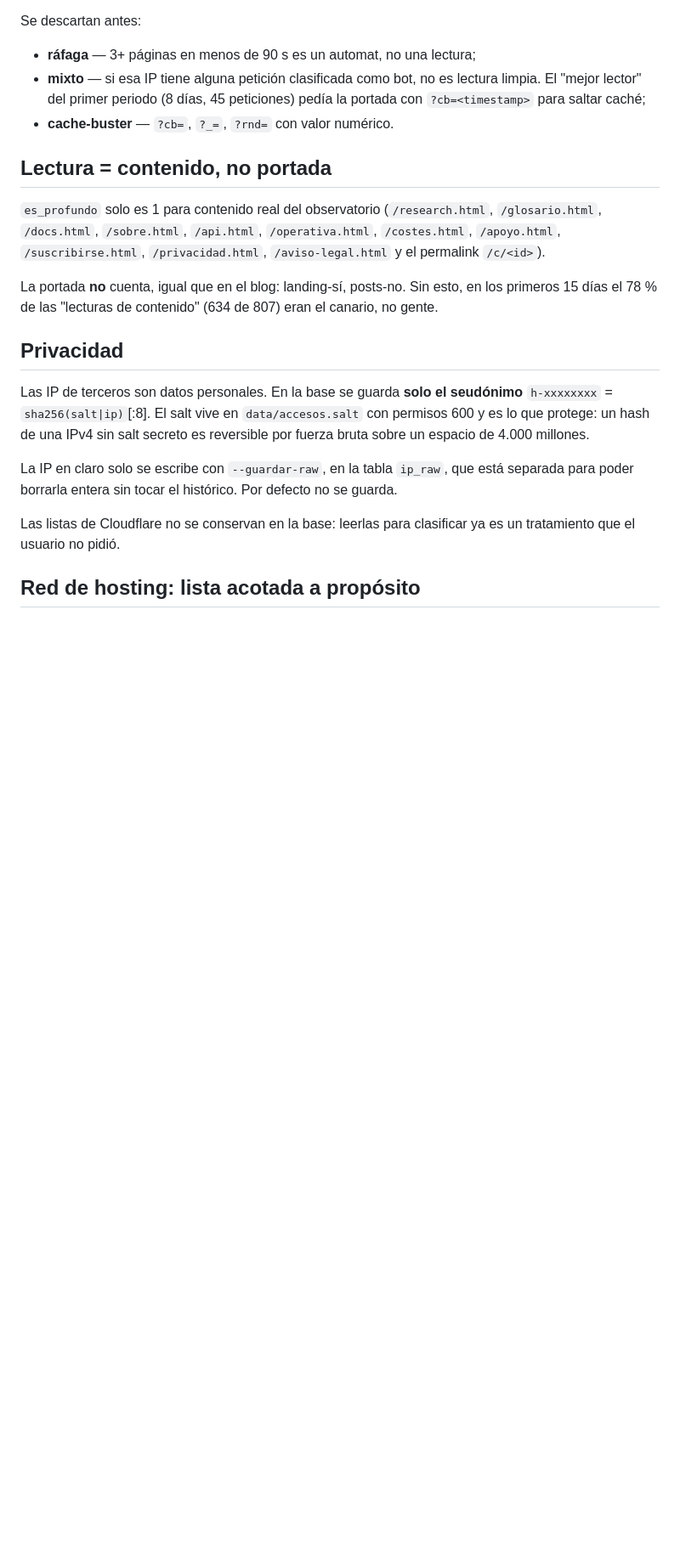
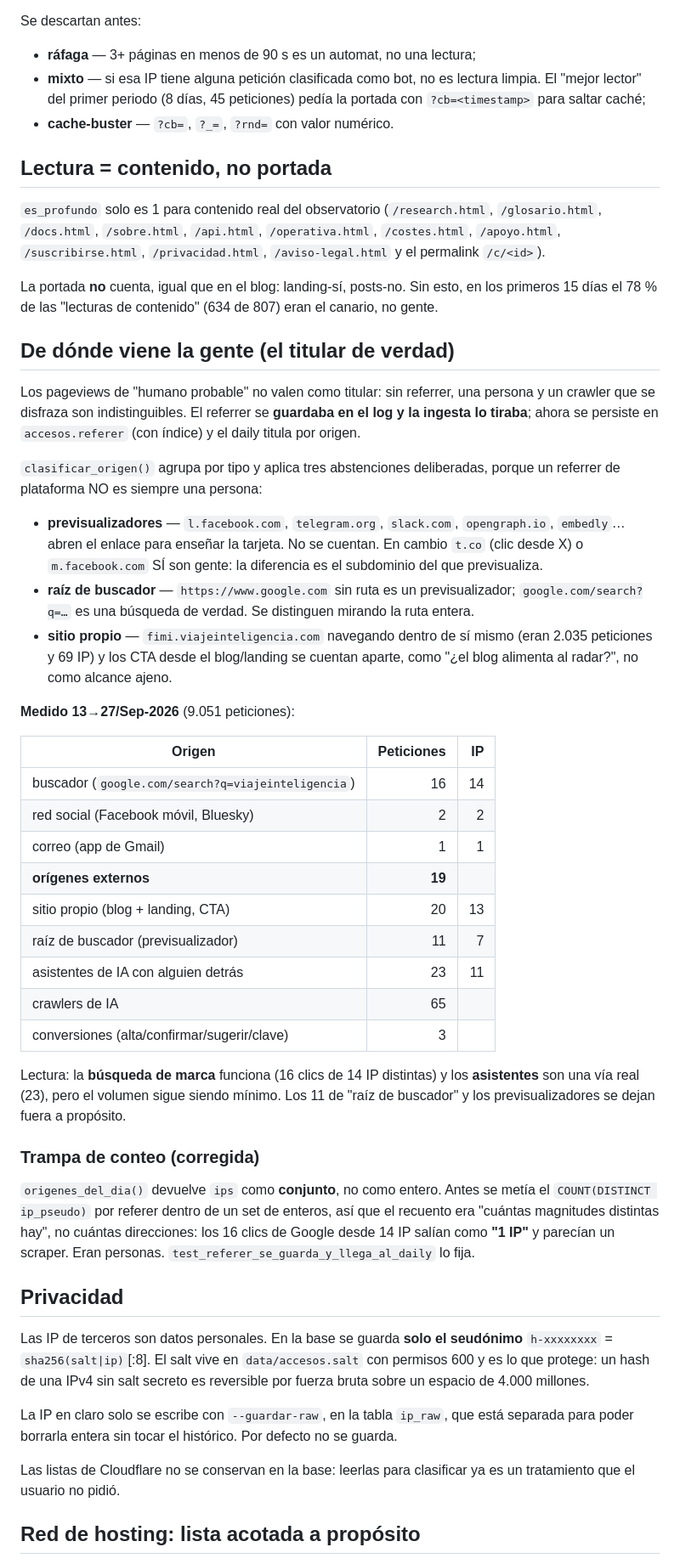
Before and after one commit to mcasrom/hybrid-fimi-radar, a Markdown page: docs/ACCESOS.md, the part around one of its changes. Shown at 85% size. GitHub-like rendering; blank space fills up the shorter version.

```diff
--- a/docs/ACCESOS.md
+++ b/docs/ACCESOS.md
@@ -73,6 +110,53 @@ Se descartan antes:
 La portada **no** cuenta, igual que en el blog: landing-sí, posts-no. Sin esto,
 en los primeros 15 días el 78 % de las "lecturas de contenido" (634 de 807) eran
 el canario, no gente.
+
+## De dónde viene la gente (el titular de verdad)
+
+Los pageviews de "humano probable" no valen como titular: sin referrer, una
+persona y un crawler que se disfraza son indistinguibles. El referrer se
+**guardaba en el log y la ingesta lo tiraba**; ahora se persiste en
+`accesos.referer` (con índice) y el daily titula por origen.
+
+`clasificar_origen()` agrupa por tipo y aplica tres abstenciones deliberadas,
+porque un referrer de plataforma NO es siempre una persona:
+
+- **previsualizadores** — `l.facebook.com`, `telegram.org`, `slack.com`,
+  `opengraph.io`, `embedly`… abren el enlace para enseñar la tarjeta. No se
+  cuentan. En cambio `t.co` (clic desde X) o `m.facebook.com` SÍ son gente: la
+  diferencia es el subdominio del que previsualiza.
+- **raíz de buscador** — `https://www.google.com` sin ruta es un
+  previsualizador; `google.com/search?q=…` es una búsqueda de verdad. Se
+  distinguen mirando la ruta entera.
+- **sitio propio** — `fimi.viajeinteligencia.com` navegando dentro de sí mismo
+  (eran 2.035 peticiones y 69 IP) y los CTA desde el blog/landing se cuentan
+  aparte, como "¿el blog alimenta al radar?", no como alcance ajeno.
+
+**Medido 13→27/Sep-2026** (9.051 peticiones):
+
+| Origen | Peticiones | IP |
+|---|---:|---:|
+| buscador (`google.com/search?q=viajeinteligencia`) | 16 | 14 |
+| red social (Facebook móvil, Bluesky) | 2 | 2 |
+| correo (app de Gmail) | 1 | 1 |
+| **orígenes externos** | **19** | |
+| sitio propio (blog + landing, CTA) | 20 | 13 |
+| raíz de buscador (previsualizador) | 11 | 7 |
+| asistentes de IA con alguien detrás | 23 | 11 |
+| crawlers de IA | 65 | |
+| conversiones (alta/confirmar/sugerir/clave) | 3 | |
+
+Lectura: la **búsqueda de marca** funciona (16 clics de 14 IP distintas) y los
+**asistentes** son una vía real (23), pero el volumen sigue siendo mínimo. Los
+11 de "raíz de buscador" y los previsualizadores se dejan fuera a propósito.
+
+### Trampa de conteo (corregida)
+
+`origenes_del_dia()` devuelve `ips` como **conjunto**, no como entero. Antes se
+metía el `COUNT(DISTINCT ip_pseudo)` por referer dentro de un set de enteros, así
+que el recuento era "cuántas magnitudes distintas hay", no cuántas direcciones:
+los 16 clics de Google desde 14 IP salían como **"1 IP"** y parecían un scraper.
+Eran personas. `test_referer_se_guarda_y_llega_al_daily` lo fija.
 
 ## Privacidad
 
```
Also changed, not shown: other parts of docs/ACCESOS.md (+44 -7 lines).
